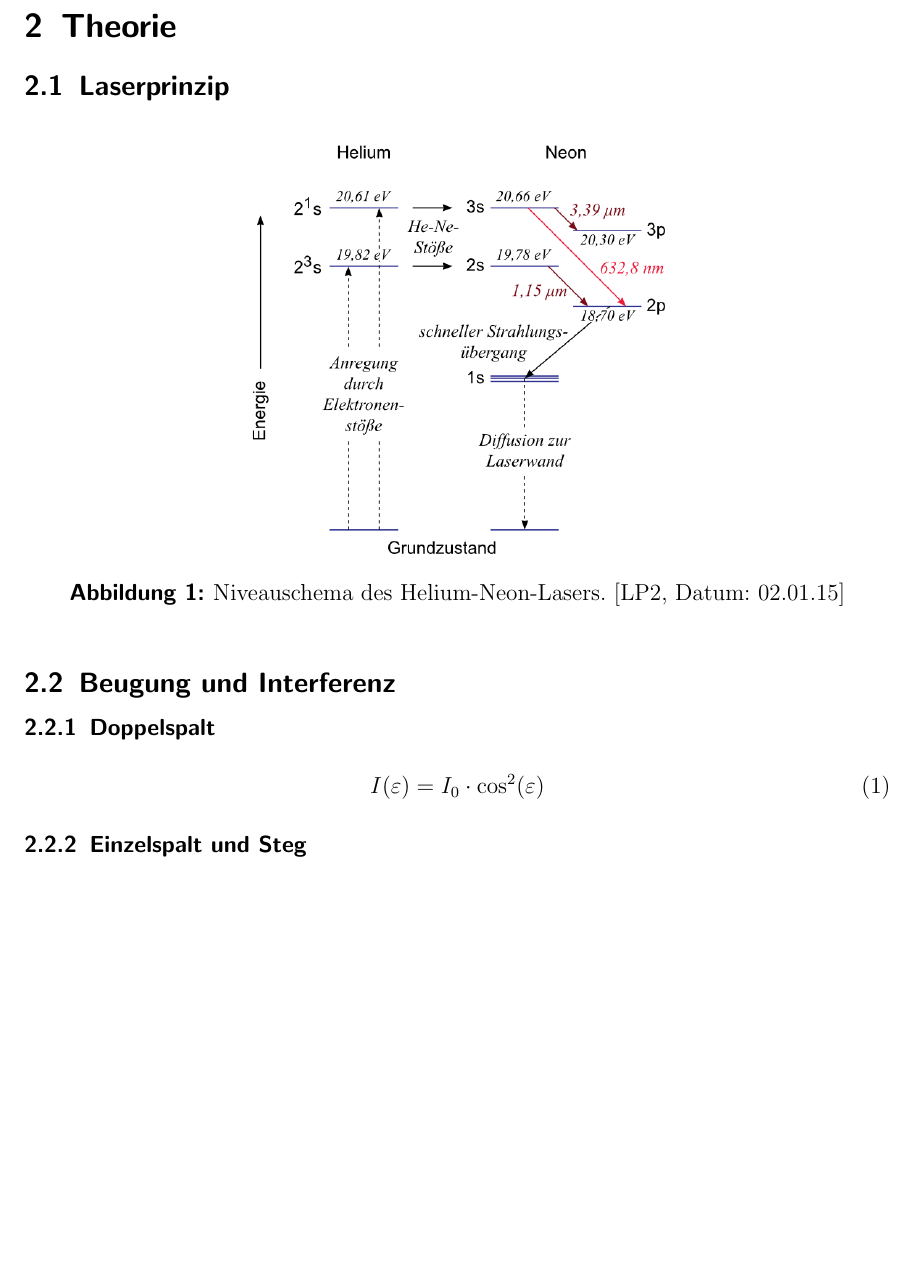
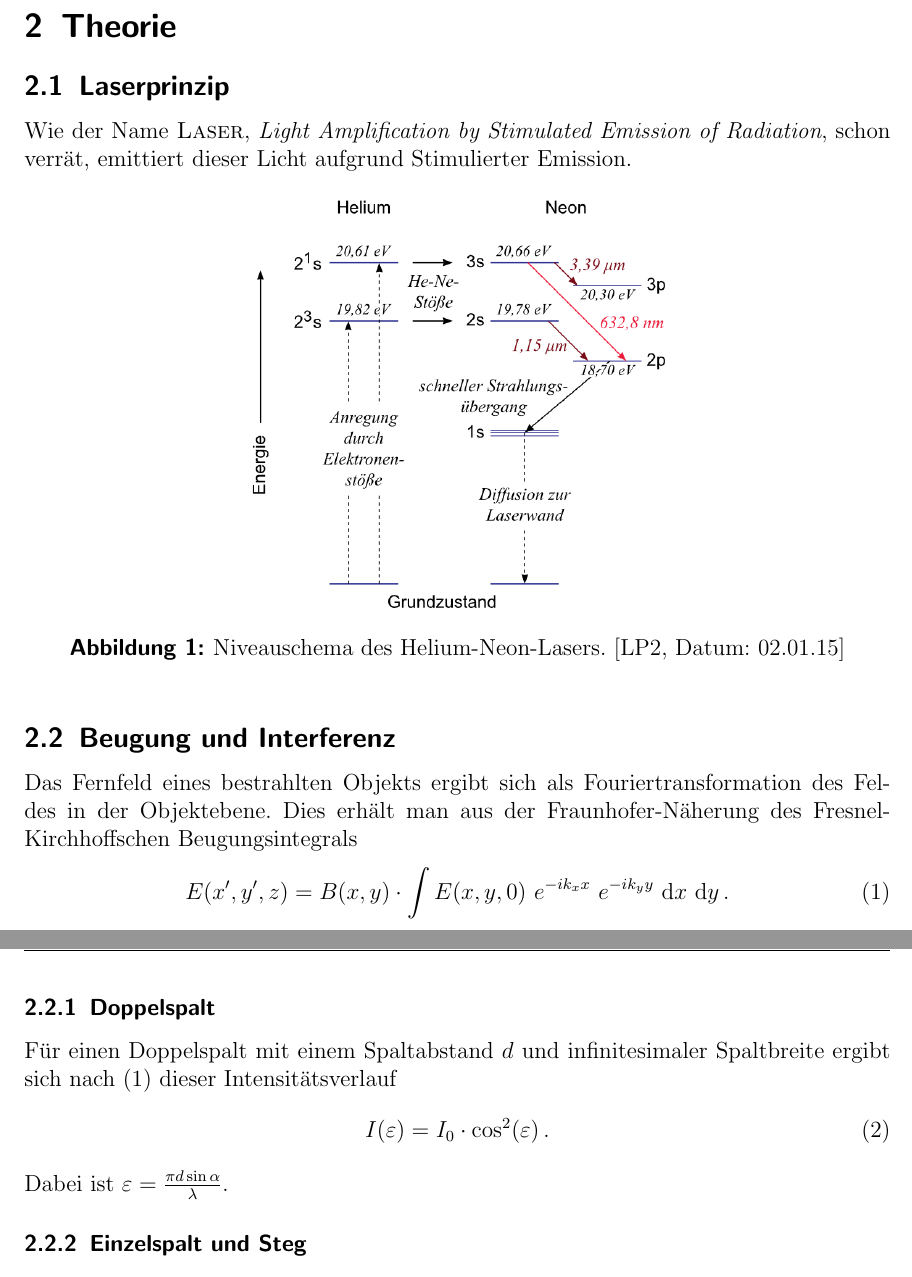
Before and after one commit to Binomi/21Laser, a LaTeX document (Protokoll21.tex): part of page 3 of 4 before the commit and two parts of pages 3 and 4 of 5 after it, the two joined at a grey line, cut so that both start at the same text, the shorter picture padded with empty space. The pictures show the PDF file Protokoll21.pdf that the author committed with the source.

Commit message:
Theorie ein wenig weiter

```diff
--- a/Protokoll21.tex
+++ b/Protokoll21.tex
@@ -185,6 +185,7 @@ Als Lichtquelle wird diesmal ein Helium-Neon-Laser verwendet, der Intensitätsve
 \section{Theorie}
 \label{sec:theorie}
 \subsection{Laserprinzip}
+Wie der Name \textsc{Laser}, \textit{Light Amplification by Stimulated Emission of Radiation}, schon verrät, emittiert dieser Licht aufgrund Stimulierter Emission.
 \begin{figure}[!h]
 	\centering
 	\includegraphics[scale=0.7]{NiveauHeNe.png}
@@ -193,11 +194,19 @@ Als Lichtquelle wird diesmal ein Helium-Neon-Laser verwendet, der Intensitätsve
 
 
 \subsection{Beugung und Interferenz}
+Das Fernfeld eines bestrahlten Objekts ergibt sich als Fouriertransformation des Feldes in der Objektebene.
+Dies erhält man aus der Fraunhofer-Näherung des Fresnel-Kirchhoffschen Beugungsintegrals
+\begin{align}
+	E(x',y',z)=B(x,y)\cdot \int E(x,y,0)~ e^{-ik_xx} ~ e^{-ik_yy} ~\dif x~ \dif y \,.
+	\label{eq:Fraunhofer}
+\end{align}
 
 \subsubsection{Doppelspalt}
+Für einen Doppelspalt mit einem Spaltabstand $d$ und infinitesimaler Spaltbreite ergibt sich nach \eqref{eq:Fraunhofer} dieser Intensitätsverlauf
 \begin{align}
-	I(\varepsilon)=I_0 \cdot \cos^2(\varepsilon)
+	I(\varepsilon)=I_0 \cdot \cos^2(\varepsilon) \,.
 \end{align}
+Dabei ist $\varepsilon= \frac{\pi d \sin \alpha}{\lambda}$.
 
 \subsubsection{Einzelspalt und Steg}
 \begin{align}
```
Also changed, not shown: Protokoll21.pdf.
